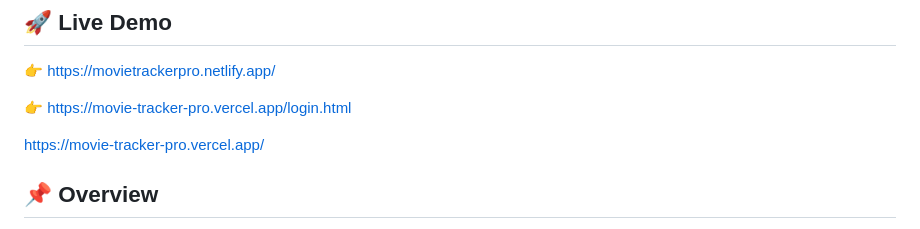
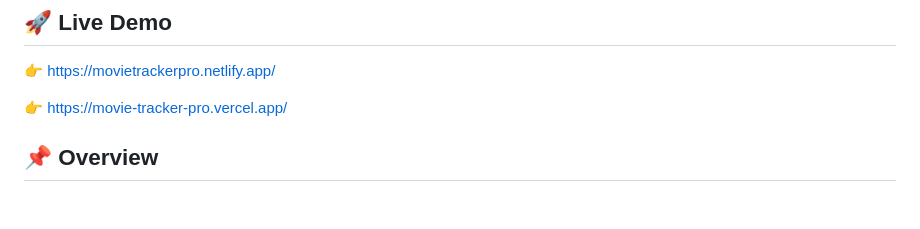
Before and after one commit to harshskarki/Movie-Tracker-Pro, a Markdown page: README.md, the part around the change. Drawn GitHub-style; blank space fills up the shorter version.

```diff
--- a/README.md
+++ b/README.md
@@ -8,10 +8,7 @@
 
 👉 https://movietrackerpro.netlify.app/
 
-👉 https://movie-tracker-pro.vercel.app/login.html
-
-https://movie-tracker-pro.vercel.app/
-
+👉 https://movie-tracker-pro.vercel.app/
 
 ## 📌 Overview
 
```
